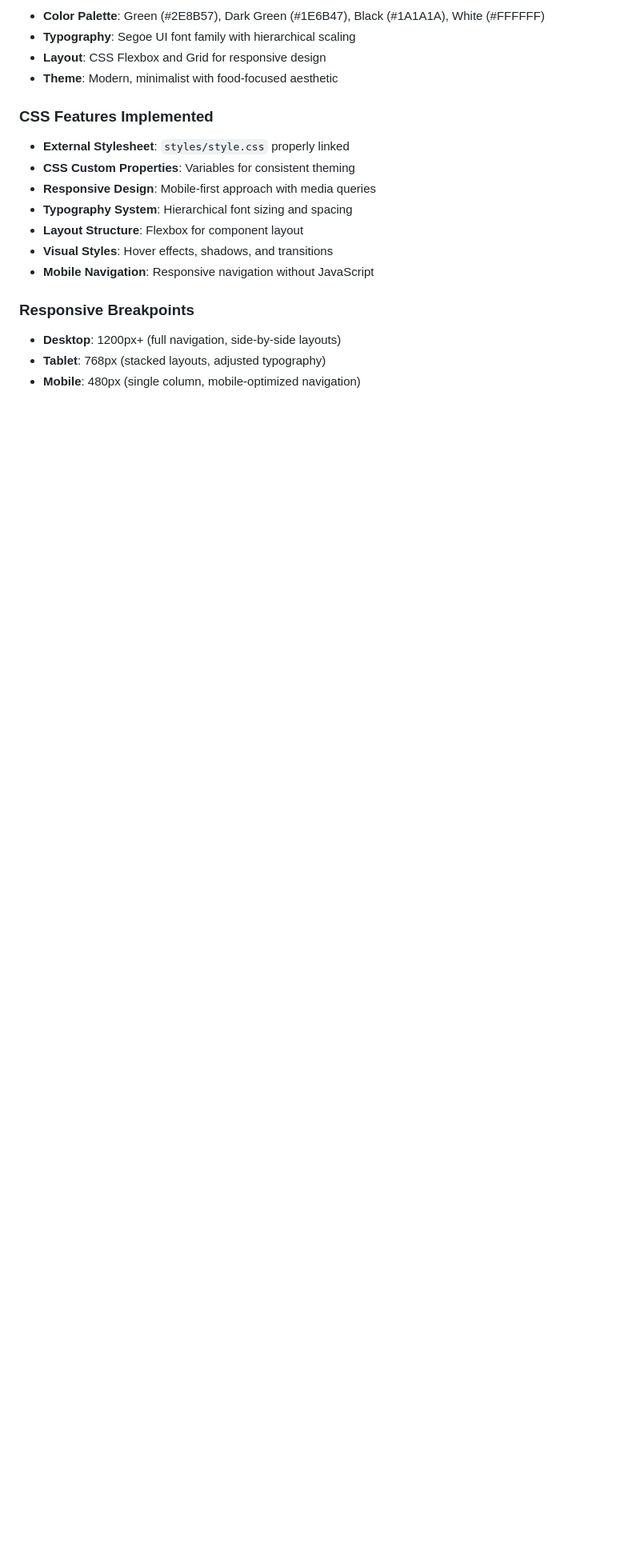
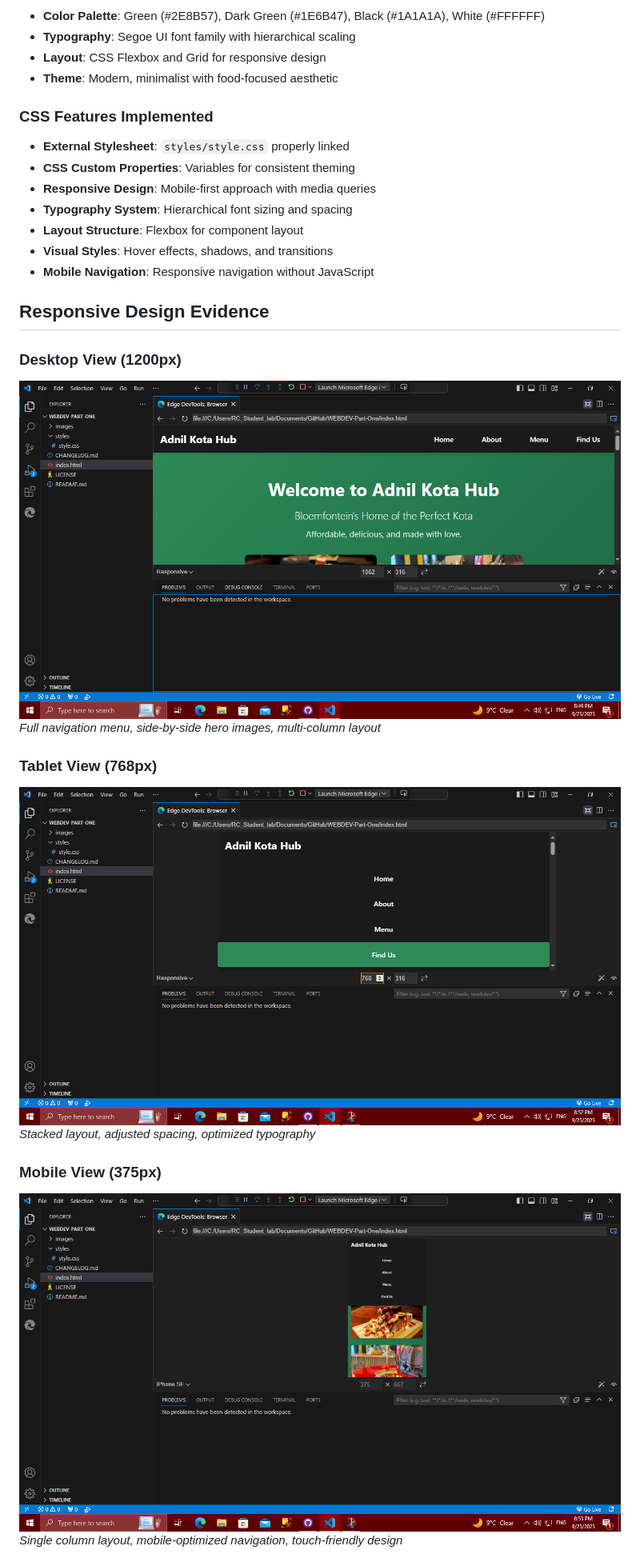
Before and after one commit to sipho-ctrl/WEBDEV-Part-One, a Markdown page: README.md, the part around one of its changes. Shown at 80% size. GitHub-like rendering; pictures changed too: desktop-view.png (added), mobile-view.png (added), tablet-view.png (added); blank space fills up the shorter version.

Commit message:
Complete
Completed Part 2 with responsive design evidence

```diff
--- a/README.md
+++ b/README.md
@@ -36,8 +38,18 @@ WEBDEV-PART-ONE/
 - **Visual Styles**: Hover effects, shadows, and transitions
 - **Mobile Navigation**: Responsive navigation without JavaScript
 
-### Responsive Breakpoints
-- **Desktop**: 1200px+ (full navigation, side-by-side layouts)
-- **Tablet**: 768px (stacked layouts, adjusted typography)
-- **Mobile**: 480px (single column, mobile-optimized navigation)
 
+## Responsive Design Evidence
+
+### Desktop View (1200px)
+![Desktop View](desktop-view.png)
+*Full navigation menu, side-by-side hero images, multi-column layout*
+
+### Tablet View (768px)
+![Tablet View](tablet-view.png)
+*Stacked layout, adjusted spacing, optimized typography*
+
+### Mobile View (375px)
+![Mobile View](mobile-view.png)
+*Single column layout, mobile-optimized navigation, touch-friendly design*
+
```
Also changed, not shown: other parts of README.md (+57 -10 lines), CHANGELOG.md (+62 -15 lines).
